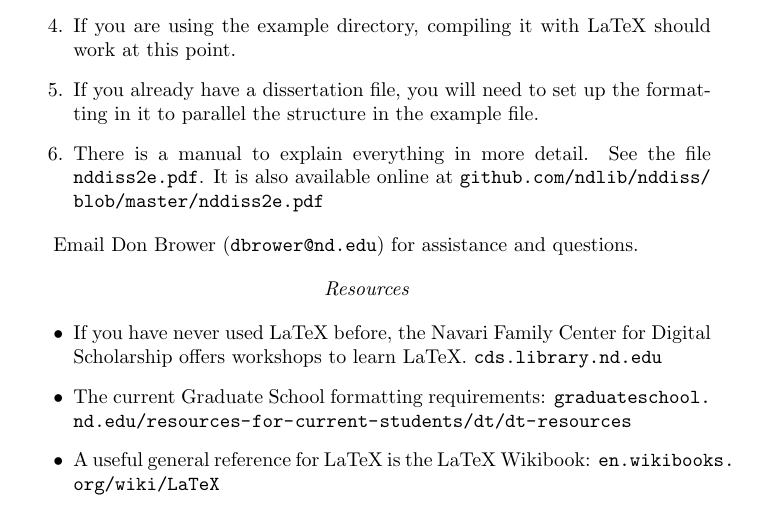
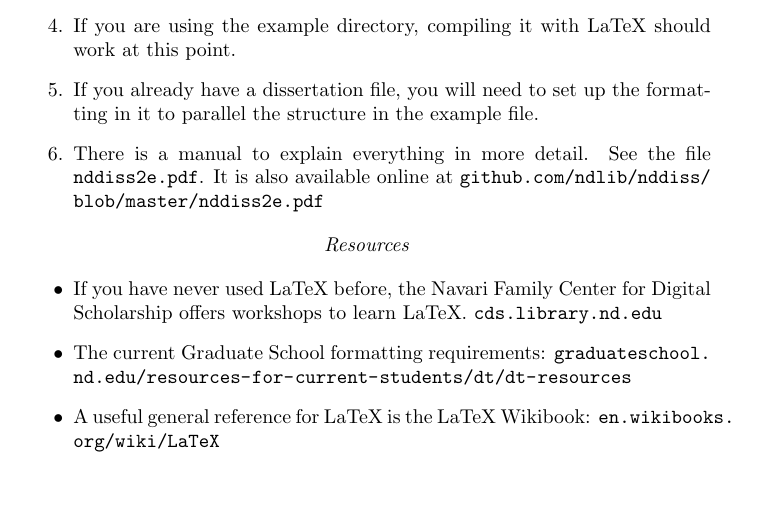
Before and after one commit to ndlib/nddiss, a LaTeX document (handout/handout.tex): part of the page, cut so that both start at the same text. Compiled offline with pdfLaTeX.

Commit message:
Remove dbrower contact info
Since he is no longer a maintainer.

```diff
--- a/handout/handout.tex
+++ b/handout/handout.tex
@@ -31,7 +31,6 @@ conforming to the Notre Dame Graduate School formatting requirements.
 \url{github.com/ndlib/nddiss/blob/master/nddiss2e.pdf}
 \end{enumerate}
 
-Email Don Brower (\url{dbrower@nd.edu}) for assistance and questions.
 
 \begin{center}\textit{Resources}\end{center}
 \begin{itemize}
```
Also changed, not shown: README.md.
